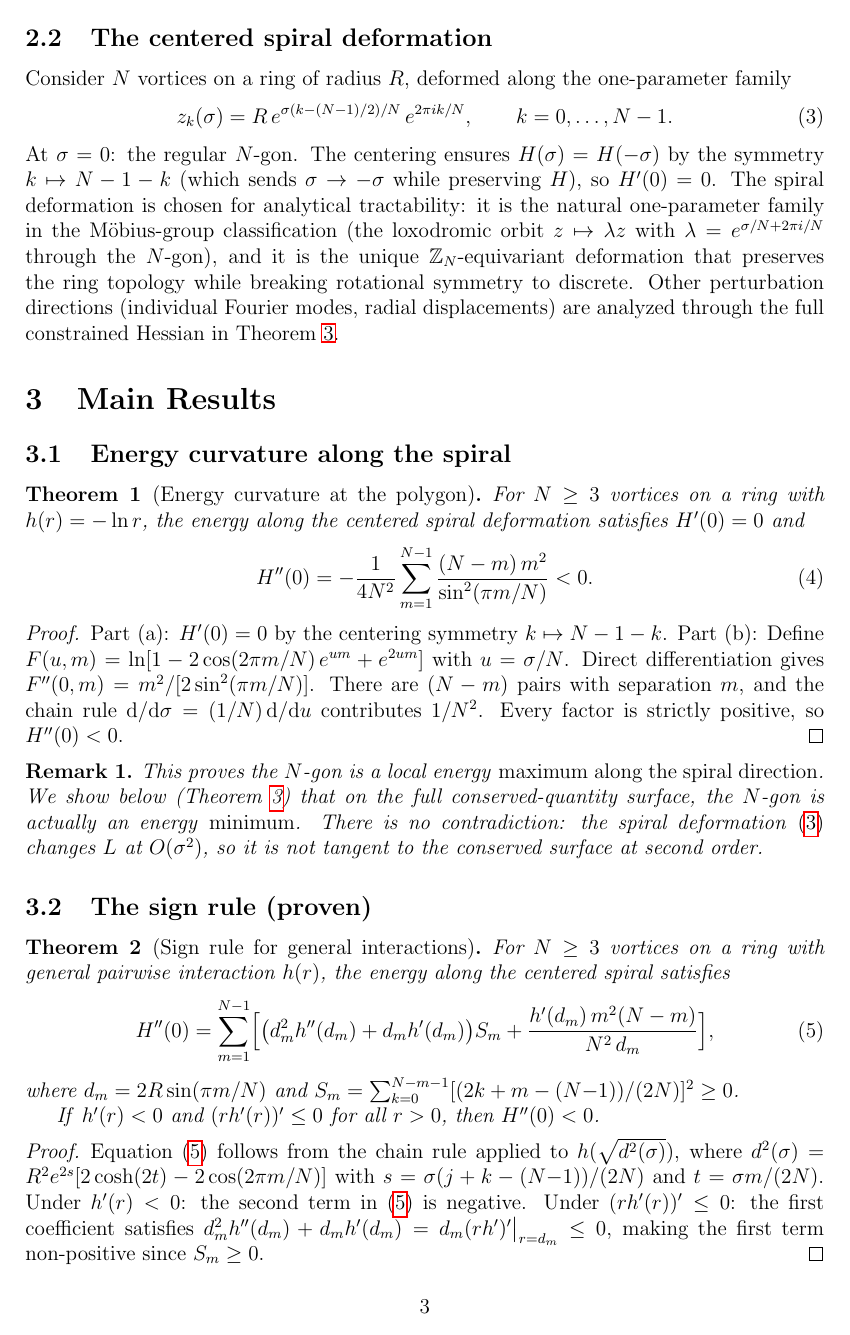
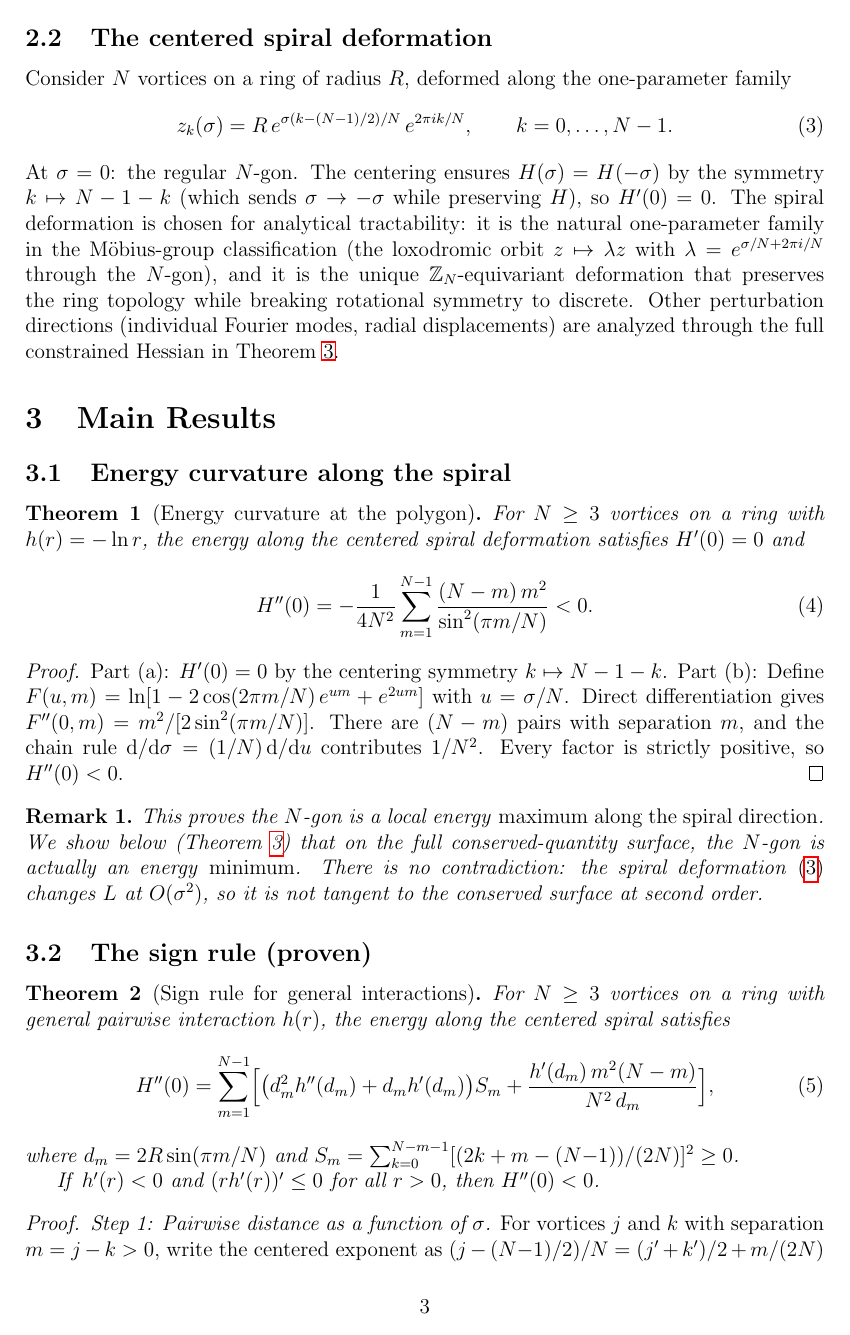
Before and after one commit to speagleg/polar-planetary-polygons, a LaTeX paper (latex/paper/main.tex): page 3 of 8 before the commit and page 3 of 9 after it. The pictures show the PDF file paper.pdf that the author committed with the source.

Commit message:
Expand sign rule proof to full detail (5 steps)
Addresses reviewer request for mathematics-journal level of detail
in the proof of Theorem 2 (eq. 5). The proof now shows:

Step 1: Derivation of d^2(sigma) from the centered deformation,
        introducing mean displacement s and half-separation t
Step 2: First and second derivatives D'(0) and D''(0) explicitly
Step 3: Chain rule for h(sqrt(D)) with both terms identified
Step 4: Summation over pairs with explicit S_m formula and proof
        that S_m >= 0 (from centering: sum c_{s,k} = 0)
Step 5: Sign determination from h'<0 and (rh')'<=0

Paper now 9 pages. Clean build, no undefined references.

Co-Authored-By: Claude Opus 4.6 (1M context) <noreply@anthropic.com>

```diff
--- a/latex/paper/main.tex
+++ b/latex/paper/main.tex
@@ -213,4 +213,3 @@ $H''(0) < 0$.
 \end{theorem}
 
 \begin{proof}
-Equation~\eqref{eq:Hpp-general} follows from the chain rule applied to
@@ -220,4 +216,8 @@ with $s = \sigma(j+k-(N{-}1))/(2N)$ and $t = \sigma m/(2N)$.
-Under $h'(r) < 0$: the second term in \eqref{eq:Hpp-general} is
-negative.  Under $(rh'(r))' \le 0$: the first coefficient satisfies
-$d_m^2 h''(d_m) + d_m h'(d_m) = d_m(rh')'\big|_{r=d_m} \le 0$,
-making the first term non-positive since $S_m \ge 0$.
+\emph{Step 1: Pairwise distance as a function of $\sigma$.}
+For vortices $j$ and $k$ with separation $m = j - k > 0$, write
+the centered exponent as $(j - (N{-}1)/2)/N = (j' + k')/2 + m/(2N)$
+where $j' = (j-(N{-}1)/2)/N$ and $k' = (k-(N{-}1)/2)/N$.
+Define the mean displacement $s = \sigma(j'+k')/2$ and half-separation
+$t = \sigma m/(2N)$.  Then $z_j(\sigma) = R\,e^{s+t}\,e^{i\theta_j}$,
+$z_k(\sigma) = R\,e^{s-t}\,e^{i\theta_k}$ with
+$\theta_j - \theta_k = 2\pi m/N$, giving
@@ -223,0 +229,2 @@ making the first term non-positive since $S_m \ge 0$.
+At $\sigma = 0$: $s = t = 0$, so
+$D(0) = 2R^2[1 - \cos(2\pi m/N)] = 4R^2\sin^2(\pi m/N) = d_m^2$.
@@ -223,0 +236,2 @@ making the first term non-positive since $S_m \ge 0$.
+  D'(0) &= 4c_s(1 - \cos\phi), \qquad \phi = 2\pi m/N, \\[3pt]
+  D''(0) &= 8c_s^2(1 - \cos\phi) + 8c_t^2.
@@ -223,0 +243,2 @@ making the first term non-positive since $S_m \ge 0$.
+  \frac{\dd^2}{\dd\sigma^2}h(d)\bigg|_{\sigma=0}
+  = \underbrace{\frac{h''(d_m)}{4d_m^2}(D')^2
@@ -223,0 +250,10 @@ making the first term non-positive since $S_m \ge 0$.
+  \frac{\dd^2}{\dd\sigma^2}h(d)\bigg|_0
+  = \bigl[d_m^2 h''(d_m) + d_m h'(d_m)\bigr]c_s^2
+  + \frac{h'(d_m)}{d_m}\,c_t^2\,\frac{d_m^2}{(1-\cos\phi)}.
+\]
+
+\emph{Step 4: Summation over pairs.}
+For fixed separation $m$, sum over the $N-m$ pairs
+$(k, k{+}m)$ for $k = 0, \ldots, N{-}m{-}1$.  Define
+\[
+  S_m = \sum_{k=0}^{N-m-1} c_{s,k}^2, \quad
@@ -224,3 +271,6 @@ making the first term non-positive since $S_m \ge 0$.
+$d_m^2 h''(d_m) + d_m h'(d_m) = d_m \cdot (rh')'\big|_{r=d_m} \le 0$,
+so the first term is $\le 0$ since $S_m \ge 0$.  Therefore
+$H''(0) < 0$.
 \end{proof}
 
 \begin{remark}
```
Also changed, not shown: paper.pdf, latex/paper/main.tex (34 more changed lines).
